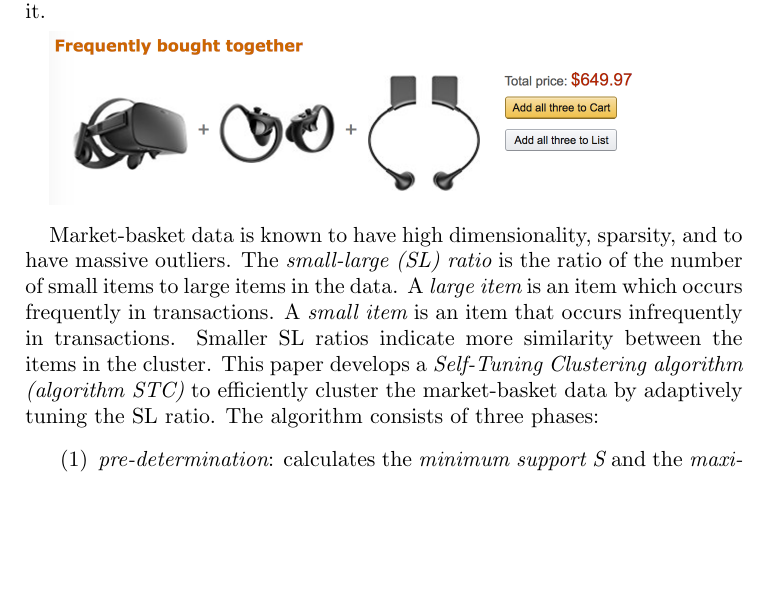
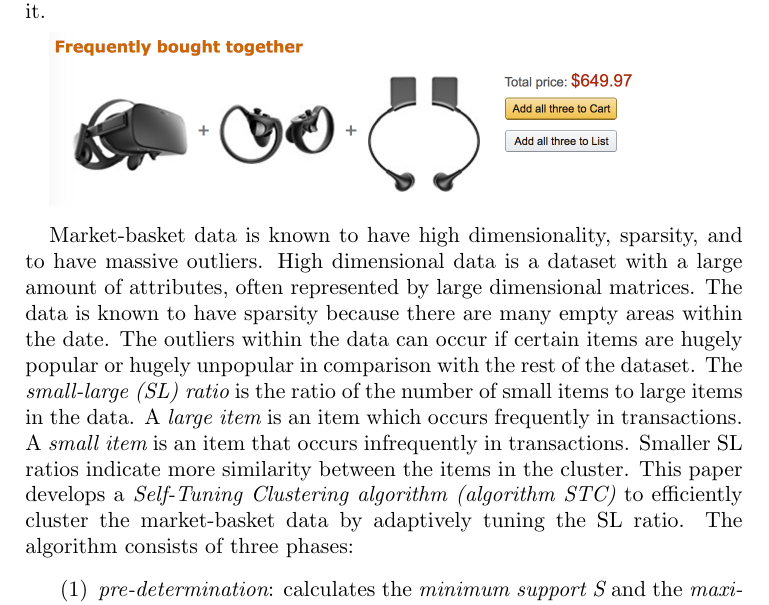
Before and after one commit to hnuge/finalpaper, a LaTeX paper (CSPaper/STC Draft.tex): part of page 1 of 7, cut so that both start at the same text, the shorter picture padded with empty space. Compiled offline with pdfLaTeX.

Commit message:
definitions
-high dimensionality
-sparsity
-massive outliers

```diff
--- a/CSPaper/STC Draft.tex
+++ b/CSPaper/STC Draft.tex
@@ -107,7 +107,7 @@ Database mining has wide applications for improving marketing strategies. To imp
 
 \includegraphics[scale=.5]{amazon}
 
-Market-basket data is known to have high dimensionality, sparsity, and to have massive outliers. The {\em small-large (SL) ratio} is the ratio of the number of small items to large items in the data. A {\em large item} is an item which occurs frequently in transactions. A {\em small item} is an item that occurs infrequently in transactions. Smaller SL ratios indicate more similarity between the items in the cluster. This paper develops a {\em Self-Tuning Clustering algorithm (algorithm STC)} to efficiently cluster the market-basket data by adaptively tuning the SL ratio. The algorithm consists of three phases:
+Market-basket data is known to have high dimensionality, sparsity, and to have massive outliers. High dimensional data is a dataset with a large amount of attributes, often represented by large dimensional matrices. The data is known to have sparsity because there are many empty areas within the date. The outliers within the data can occur if certain items are hugely popular or hugely unpopular in comparison with the rest of the dataset.  The {\em small-large (SL) ratio} is the ratio of the number of small items to large items in the data.  A {\em large item} is an item which occurs frequently in transactions. A {\em small item} is an item that occurs infrequently in transactions. Smaller SL ratios indicate more similarity between the items in the cluster. This paper develops a {\em Self-Tuning Clustering algorithm (algorithm STC)} to efficiently cluster the market-basket data by adaptively tuning the SL ratio. The algorithm consists of three phases:
 	\begin{enumerate}
 		\item {\em pre-determination}: calculates the {\em minimum support S} and the {\em maximum ceiling E} according to a given parameter called {\em SL distribution rate $\beta$}.
 
```
Also changed, not shown: CSPaper/STC Draft.pdf, 2 other files.
